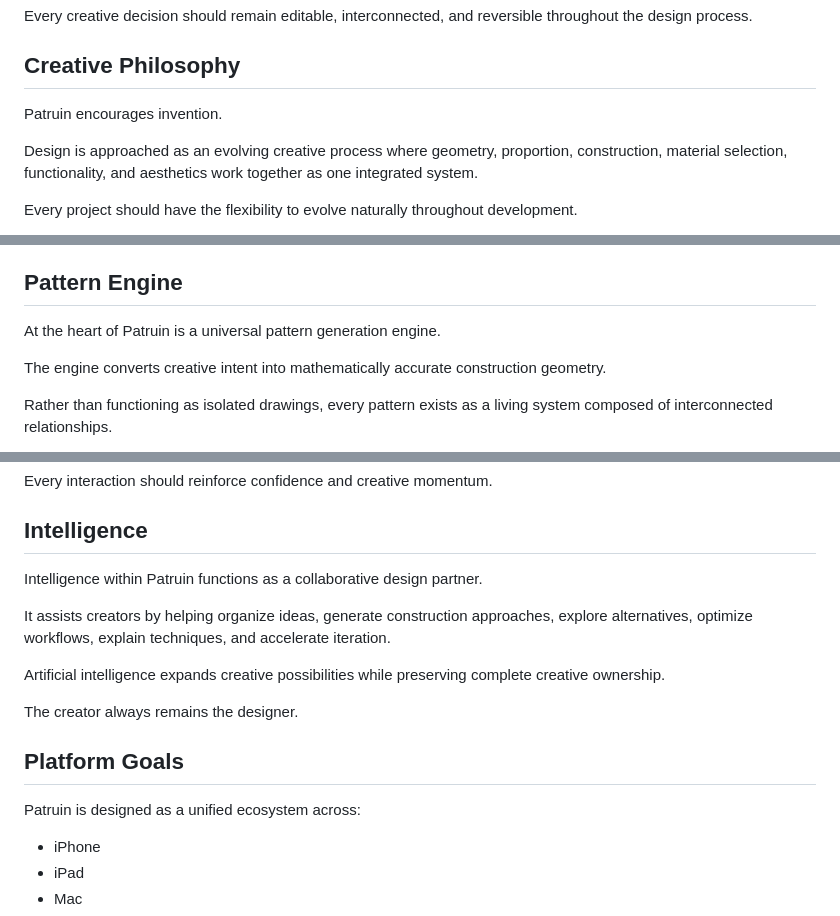
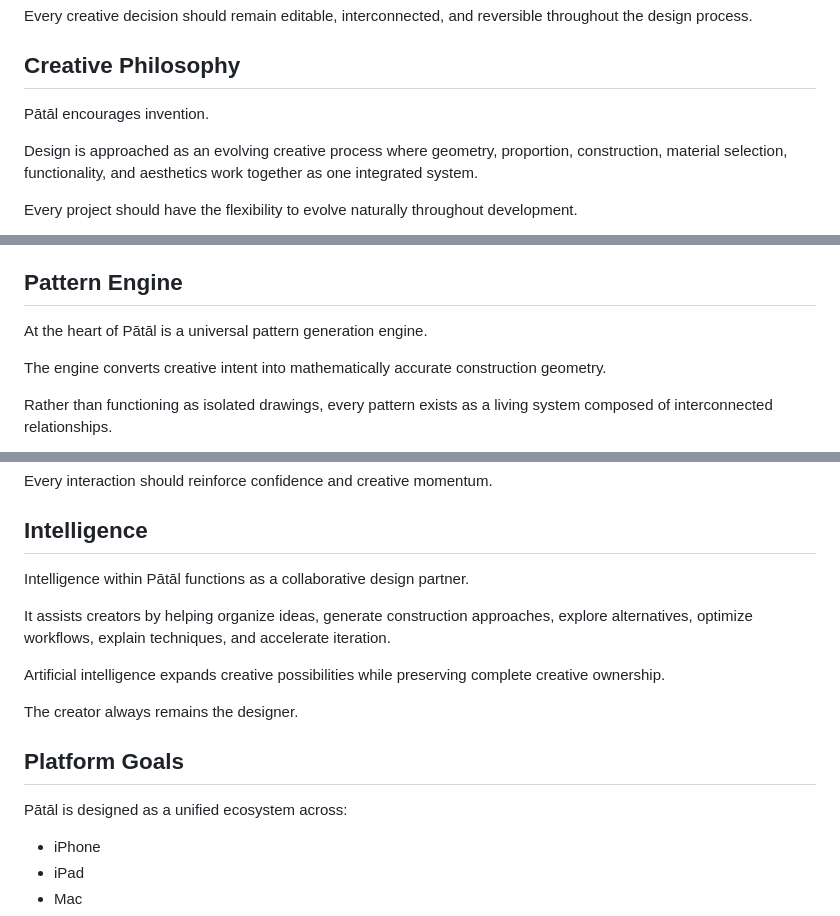
Before and after one commit to satex25/Patal, a Markdown page: docs/memorandum.md, 3 parts joined by grey strips. GitHub-like rendering.

```diff
--- a/docs/memorandum.md
+++ b/docs/memorandum.md
@@ -92,7 +92,7 @@ reversible throughout the design process.
 
 ## Creative Philosophy
 
-Patruin encourages invention.
+Pātāl encourages invention.
 
 Design is approached as an evolving creative process where geometry,
 proportion, construction, material selection, functionality, and aesthetics
@@ -139,7 +139,7 @@ manufacturers.
 
 ## Pattern Engine
 
-At the heart of Patruin is a universal pattern generation engine.
+At the heart of Pātāl is a universal pattern generation engine.
 
 The engine converts creative intent into mathematically accurate construction
 geometry.
@@ -183,7 +183,7 @@ Every interaction should reinforce confidence and creative momentum.
 
 ## Intelligence
 
-Intelligence within Patruin functions as a collaborative design partner.
+Intelligence within Pātāl functions as a collaborative design partner.
 
 It assists creators by helping organize ideas, generate construction
 approaches, explore alternatives, optimize workflows, explain techniques, and
@@ -196,7 +196,7 @@ The creator always remains the designer.
 
 ## Platform Goals
 
-Patruin is designed as a unified ecosystem across:
+Pātāl is designed as a unified ecosystem across:
 
 - iPhone
 - iPad
```
Also changed, not shown: other parts of docs/memorandum.md (+13 -13 lines).
